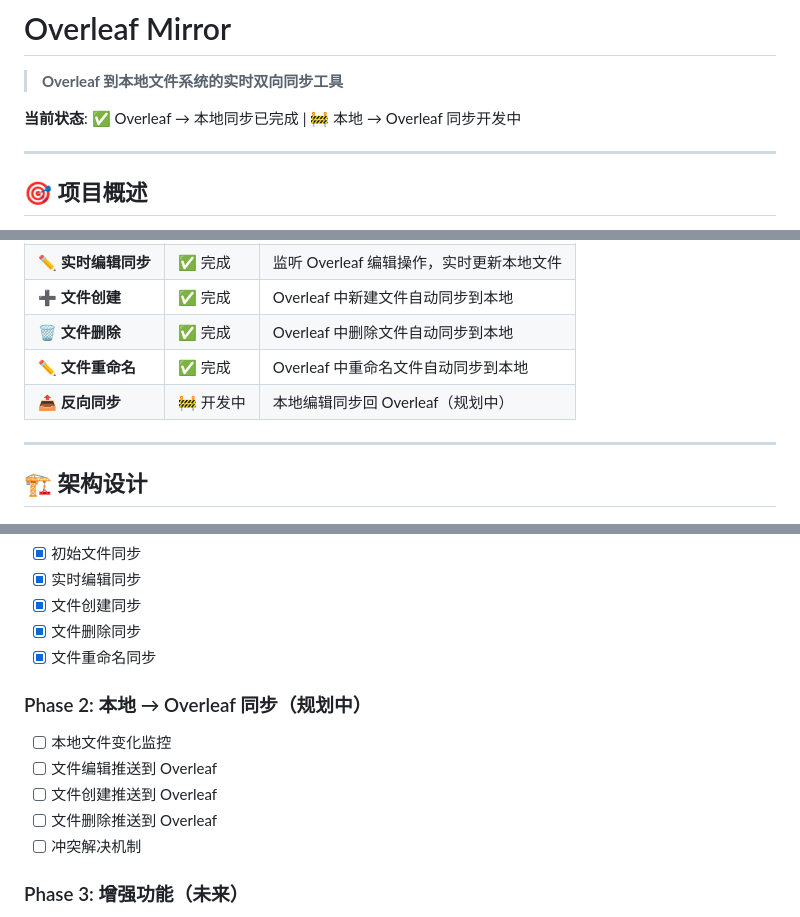
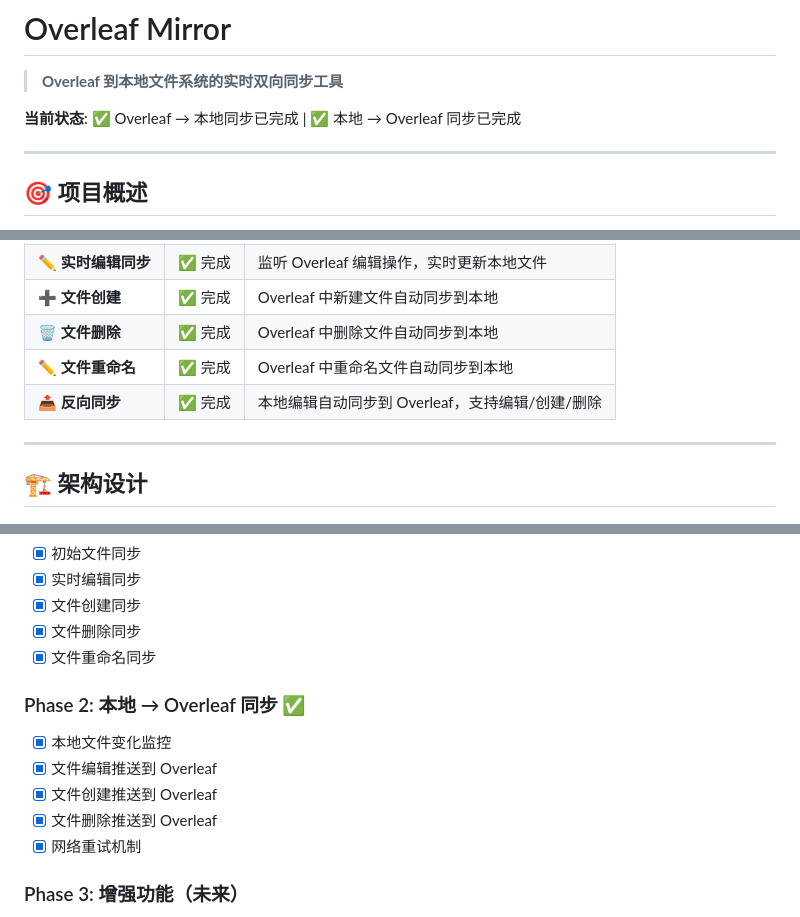
Before and after one commit to BruceChenSF/overleaf-cli, a Markdown page: README.md, 3 parts joined by grey strips. Rendered like a GitHub page.

```diff
--- a/README.md
+++ b/README.md
@@ -2,7 +2,7 @@
 
 > **Overleaf 到本地文件系统的实时双向同步工具**
 
-**当前状态**: ✅ Overleaf → 本地同步已完成 | 🚧 本地 → Overleaf 同步开发中
+**当前状态**: ✅ Overleaf → 本地同步已完成 | ✅ 本地 → Overleaf 同步已完成
 
 ---
 
@@ -19,7 +19,7 @@ Overleaf Mirror 是一个浏览器扩展 + 本地服务器的解决方案，能
 | ➕ **文件创建** | ✅ 完成 | Overleaf 中新建文件自动同步到本地 |
 | 🗑️ **文件删除** | ✅ 完成 | Overleaf 中删除文件自动同步到本地 |
 | ✏️ **文件重命名** | ✅ 完成 | Overleaf 中重命名文件自动同步到本地 |
-| 📤 **反向同步** | 🚧 开发中 | 本地编辑同步回 Overleaf（规划中） |
+| 📤 **反向同步** | ✅ 完成 | 本地编辑自动同步到 Overleaf，支持编辑/创建/删除 |
 
 ---
 
@@ -313,12 +313,12 @@ npm start
 - [x] 文件删除同步
 - [x] 文件重命名同步
 
-### Phase 2: 本地 → Overleaf 同步（规划中）
-- [ ] 本地文件变化监控
-- [ ] 文件编辑推送到 Overleaf
-- [ ] 文件创建推送到 Overleaf
-- [ ] 文件删除推送到 Overleaf
-- [ ] 冲突解决机制
+### Phase 2: 本地 → Overleaf 同步 ✅
+- [x] 本地文件变化监控
+- [x] 文件编辑推送到 Overleaf
+- [x] 文件创建推送到 Overleaf
+- [x] 文件删除推送到 Overleaf
+- [x] 网络重试机制
 
 ### Phase 3: 增强功能（未来）
 - [ ] 多项目支持
```
Also changed, not shown: docs/PROGRESS-REPORT.md (+54 -34 lines).
